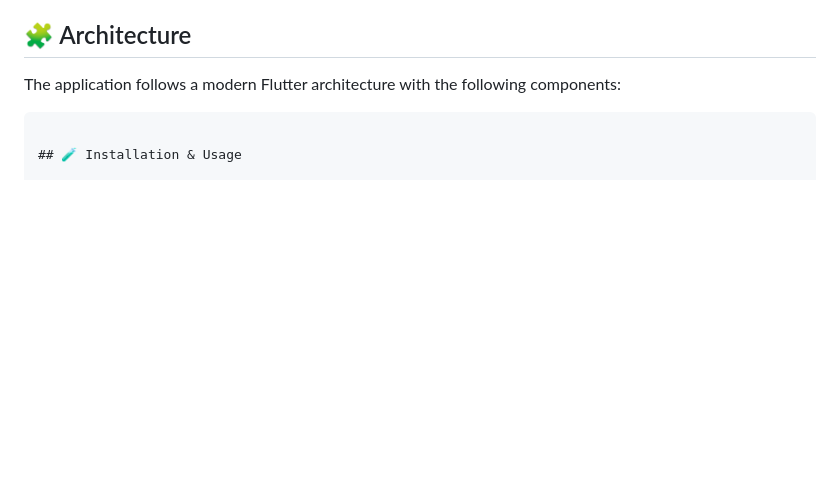
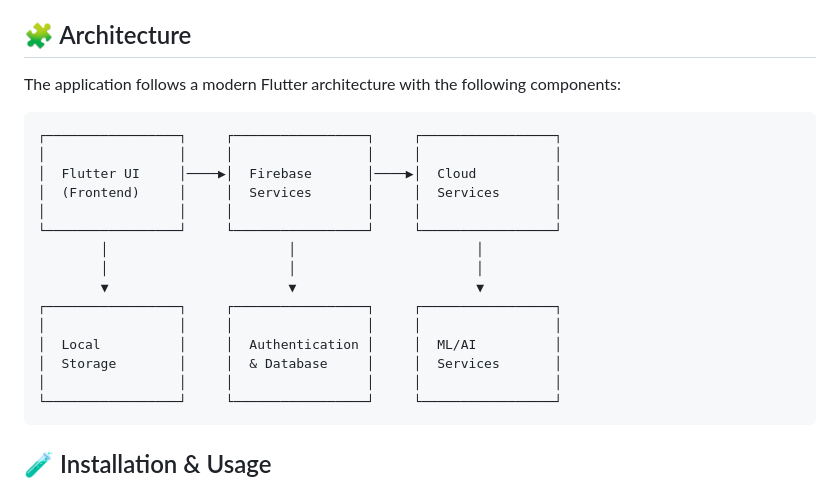
Before and after one commit to FantomCode25/SleepDeprivedBlueberries, a Markdown page: README.md, the part around one of its changes. Rendered like a GitHub page; blank space fills up the shorter version.

````diff
--- a/README.md
+++ b/README.md
@@ -76,7 +68,22 @@ A modern Flutter application with Firebase integration, AI capabilities, and adv
 
 The application follows a modern Flutter architecture with the following components:
 
-
+```
+┌─────────────────┐     ┌─────────────────┐     ┌─────────────────┐
+│                 │     │                 │     │                 │
+│  Flutter UI     │────▶│  Firebase       │────▶│  Cloud          │
+│  (Frontend)     │     │  Services       │     │  Services       │
+│                 │     │                 │     │                 │
+└─────────────────┘     └─────────────────┘     └─────────────────┘
+        │                       │                       │
+        │                       │                       │
+        ▼                       ▼                       ▼
+┌─────────────────┐     ┌─────────────────┐     ┌─────────────────┐
+│                 │     │                 │     │                 │
+│  Local          │     │  Authentication │     │  ML/AI          │
+│  Storage        │     │  & Database     │     │  Services       │
+│                 │     │                 │     │                 │
+└─────────────────┘     └─────────────────┘     └─────────────────┘
 ```
 
 ## 🧪 Installation & Usage
````
Also changed, not shown: other parts of README.md (+32 -28 lines).
